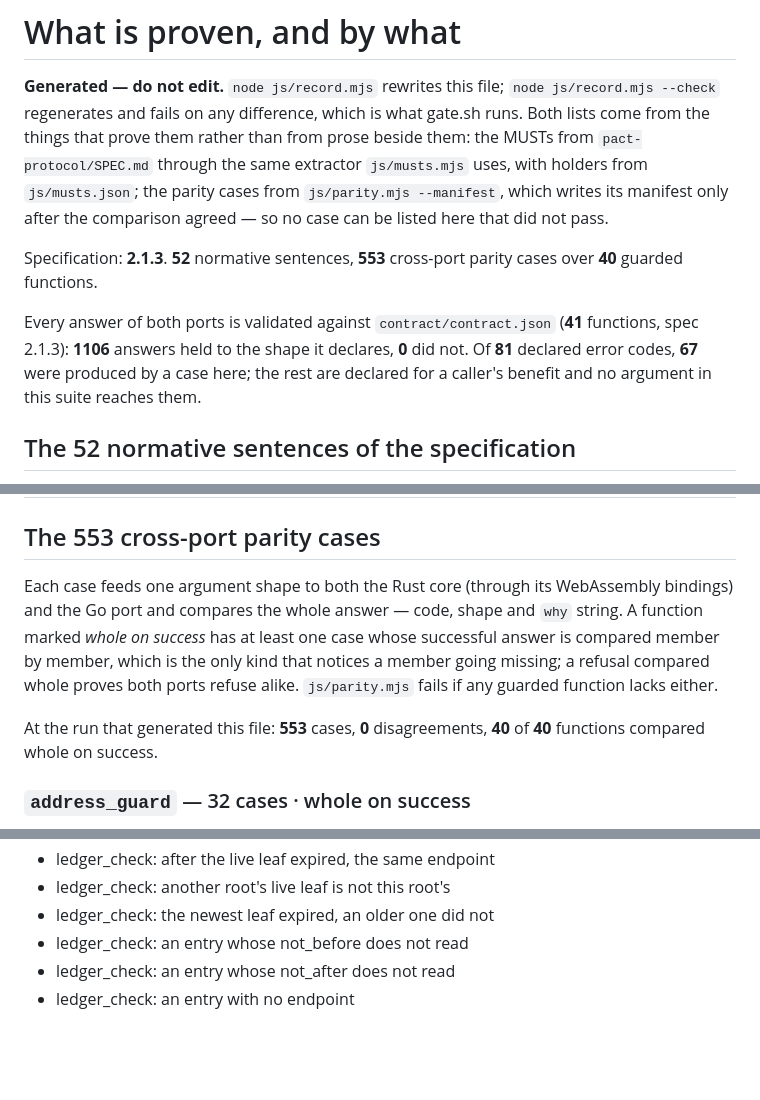
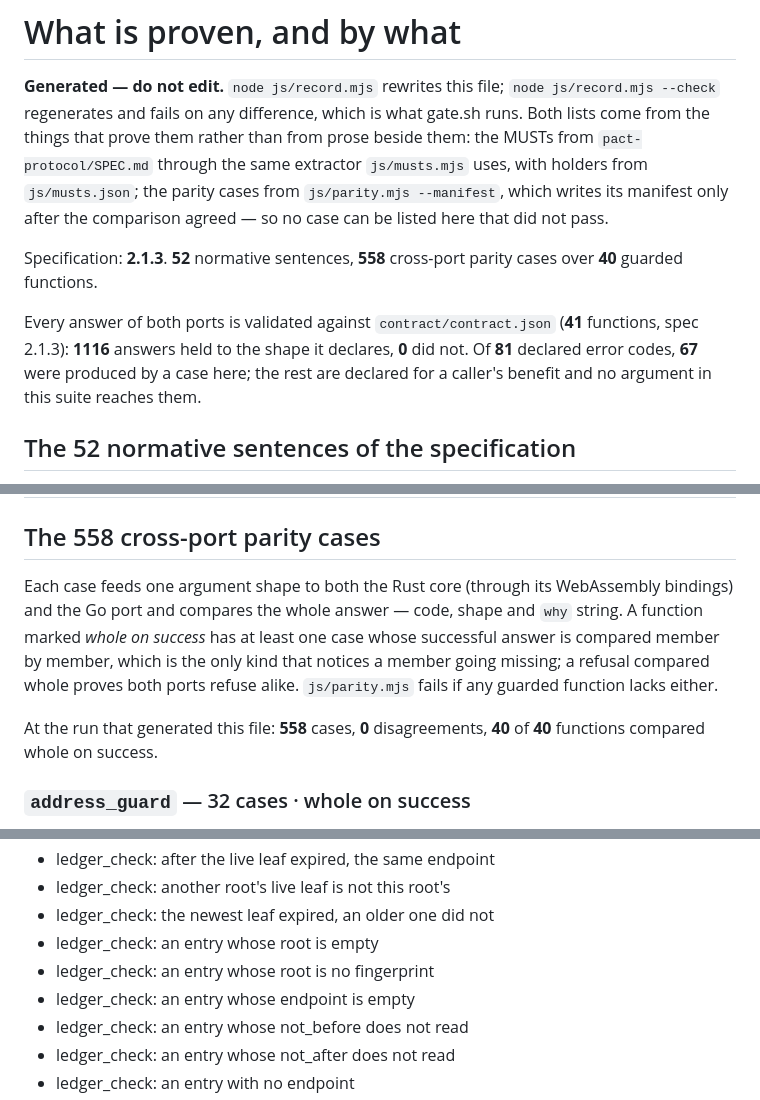
Before and after one commit to humandelegatedtrustprotocol/hdtp-identity, a Markdown page: PROOFS.md, 3 parts joined by grey strips. Drawn GitHub-style; blank space fills up the shorter version.

Commit message:
PROOFS.md: the record regenerated with the empty-member cases

```diff
--- a/PROOFS.md
+++ b/PROOFS.md
@@ -7,9 +7,9 @@ the same extractor `js/musts.mjs` uses, with holders from `js/musts.json`; the p
 `js/parity.mjs --manifest`, which writes its manifest only after the comparison agreed — so no
 case can be listed here that did not pass.
 
-Specification: **2.1.3**. **52** normative sentences, **553** cross-port parity cases over **40** guarded functions.
+Specification: **2.1.3**. **52** normative sentences, **558** cross-port parity cases over **40** guarded functions.
 
-Every answer of both ports is validated against `contract/contract.json` (**41** functions, spec 2.1.3): **1106** answers held to the shape it declares, **0** did not. Of **81** declared error codes, **67** were produced by a case here; the rest are declared for a caller's benefit and no argument in this suite reaches them.
+Every answer of both ports is validated against `contract/contract.json` (**41** functions, spec 2.1.3): **1116** answers held to the shape it declares, **0** did not. Of **81** declared error codes, **67** were produced by a case here; the rest are declared for a caller's benefit and no argument in this suite reaches them.
 
 ## The 52 normative sentences of the specification
 
@@ -156,7 +156,7 @@ whenever it is on disk. A row with nothing in its last column would fail `js/mus
 |---|---|---|
 | `14.3#1` | A verifier that does confirm a pin, by whatever means and at whatever moment it chooses, MUST NOT treat an unanswered or failed confirmation as a reason to refuse a contact or to un-pin one: an endpoint that is down, slow, or behind a network the verifier cannot reach at this moment is not a compromised endpoint, and a rule that turned unreachability into revocation would hand any carrier the power to disconnect two people by dropping one request. | `gateway:TestAnUnansweredConfirmationChangesNoPin` |
 
-## The 553 cross-port parity cases
+## The 558 cross-port parity cases
 
 Each case feeds one argument shape to both the Rust core (through its WebAssembly bindings) and
 the Go port and compares the whole answer — code, shape and `why` string. A function marked
@@ -164,7 +164,7 @@ the Go port and compares the whole answer — code, shape and `why` string. A fu
 which is the only kind that notices a member going missing; a refusal compared whole proves both
 ports refuse alike. `js/parity.mjs` fails if any guarded function lacks either.
 
-At the run that generated this file: **553** cases, **0** disagreements, **40** of **40** functions compared whole on success.
+At the run that generated this file: **558** cases, **0** disagreements, **40** of **40** functions compared whole on success.
 
 ### `address_guard` — 32 cases · whole on success
 
@@ -521,6 +521,9 @@ At the run that generated this file: **553** cases, **0** disagreements, **40**
 - ledger_check: after the live leaf expired, the same endpoint
 - ledger_check: another root's live leaf is not this root's
 - ledger_check: the newest leaf expired, an older one did not
+- ledger_check: an entry whose root is empty
+- ledger_check: an entry whose root is no fingerprint
+- ledger_check: an entry whose endpoint is empty
 - ledger_check: an entry whose not_before does not read
 - ledger_check: an entry whose not_after does not read
 - ledger_check: an entry with no endpoint
```
Also changed, not shown: other parts of PROOFS.md (+4 -2 lines).
